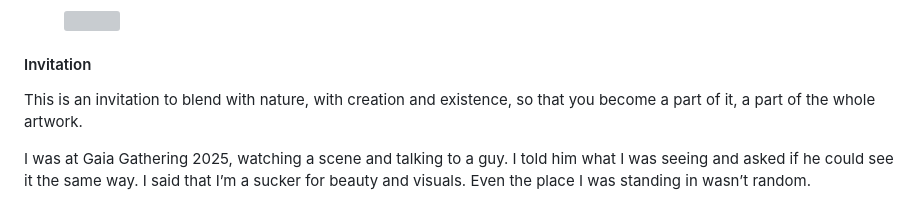
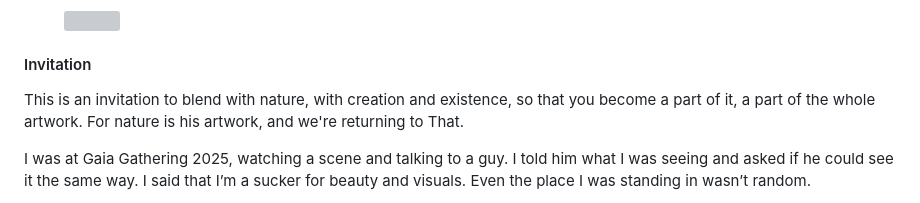
Before and after one commit to Akvils/being-with-trees, a Markdown page: prologue.md, the part around the change. Drawn GitHub-style; grey boxes are pictures that could not be loaded.

Commit message:
GITBOOK-204: No subject

```diff
--- a/prologue.md
+++ b/prologue.md
@@ -12,7 +12,7 @@
 
 #### Invitation
 
-This is an invitation to blend with nature, with creation and existence, so that you become a part of it, a part of the whole artwork.
+This is an invitation to blend with nature, with creation and existence, so that you become a part of it, a part of the whole artwork. For nature is his artwork, and we're returning to That.
 
 I was at Gaia Gathering 2025, watching a scene and talking to a guy. I told him what I was seeing and asked if he could see it the same way. I said that I’m a sucker for beauty and visuals. Even the place I was standing in wasn’t random.
 
```
